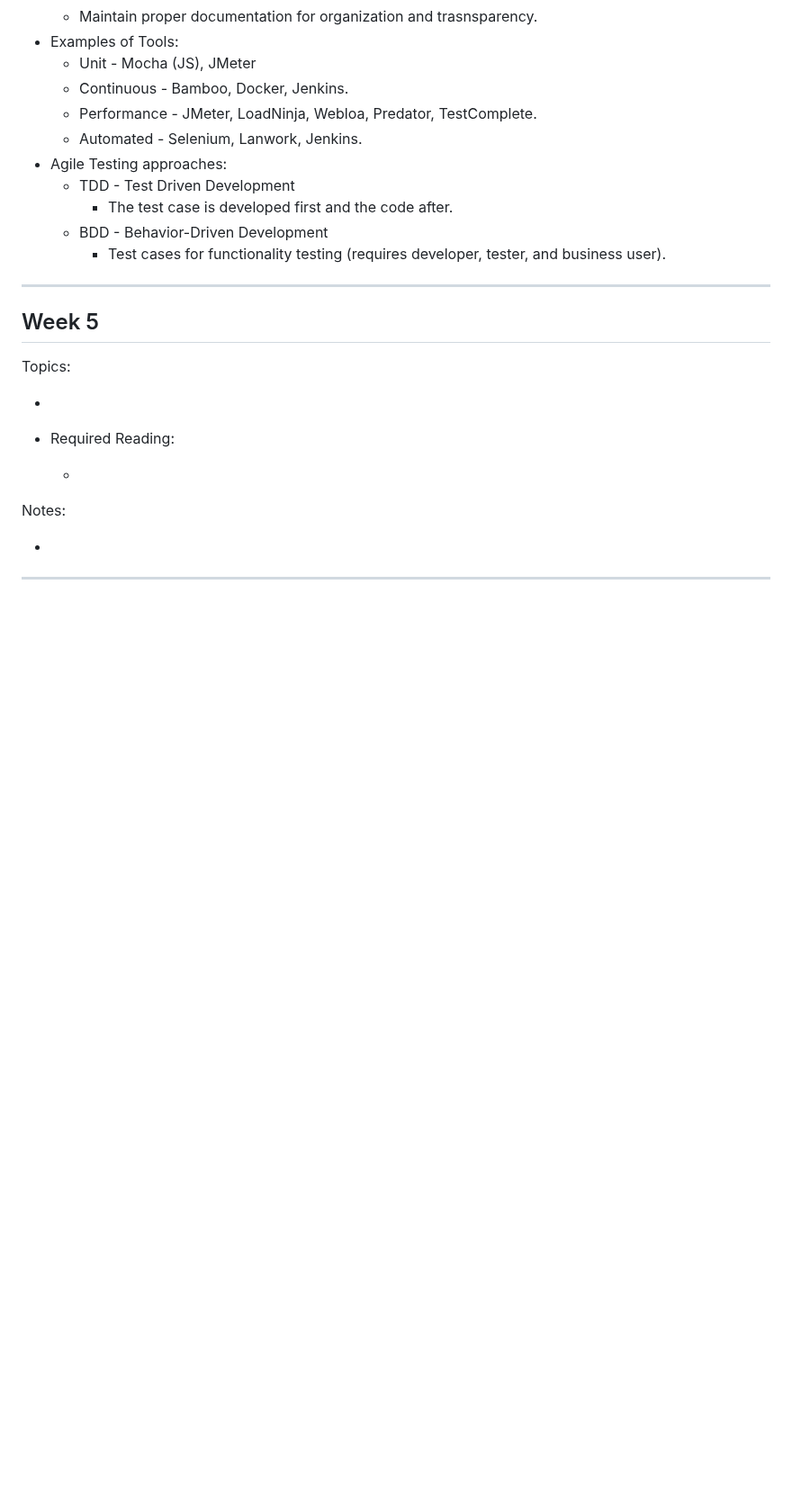
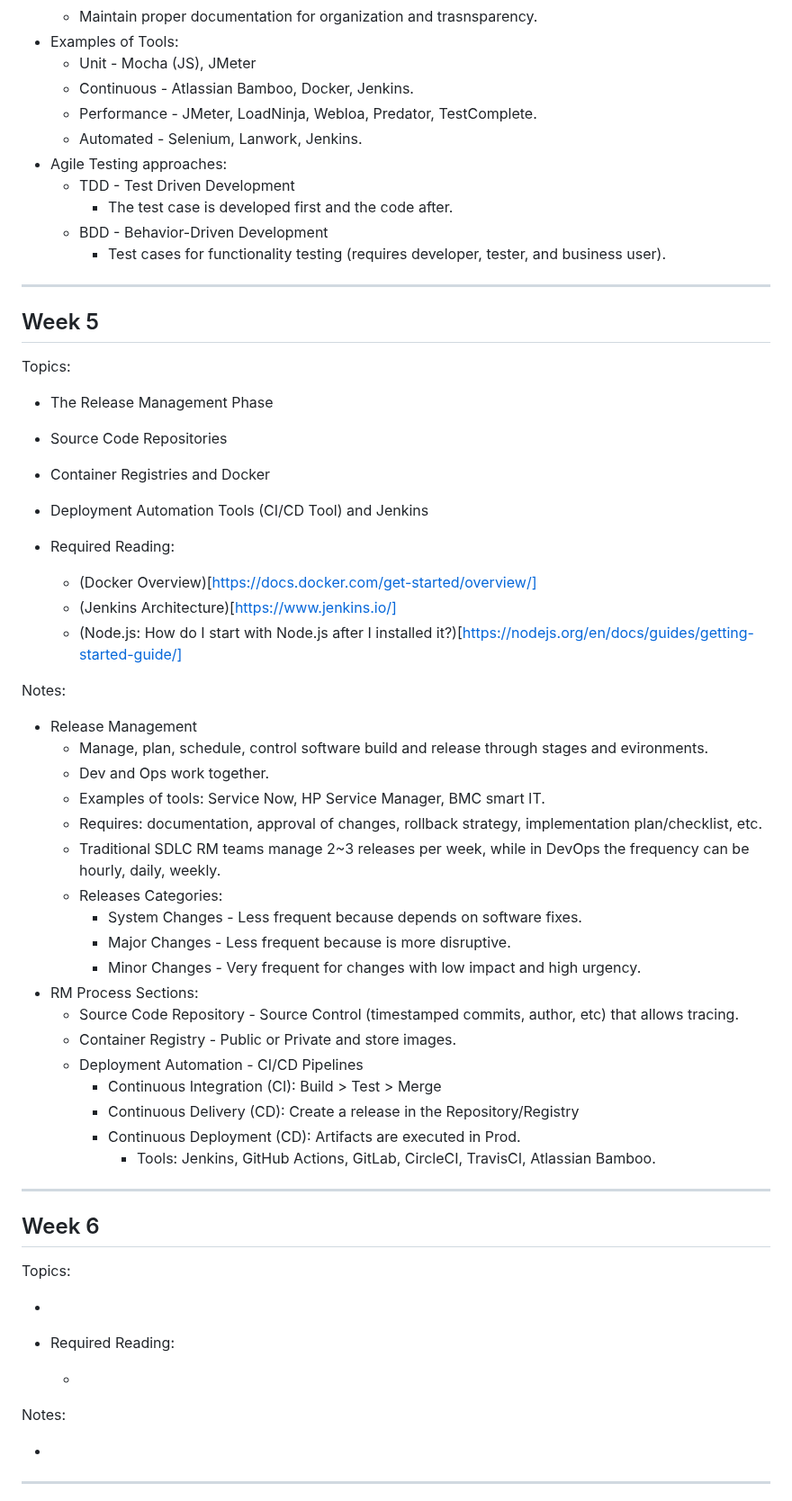
Before and after one commit to davift/DevOps, a Markdown page: SCS_4004_DevOps_Tools_and_Application.md, the part around the change. Shown at 90% size. Rendered like a GitHub page; blank space fills up the shorter version.

Commit message:
Module 5

```diff
--- a/SCS_4004_DevOps_Tools_and_Application.md
+++ b/SCS_4004_DevOps_Tools_and_Application.md
@@ -178,7 +178,7 @@ Notes:
   - Maintain proper documentation for organization and trasnsparency.
 - Examples of Tools:
   - Unit - Mocha (JS), JMeter
-  - Continuous - Bamboo, Docker, Jenkins.
+  - Continuous - Atlassian Bamboo, Docker, Jenkins.
   - Performance - JMeter, LoadNinja, Webloa, Predator, TestComplete.
   - Automated - Selenium, Lanwork, Jenkins.
 - Agile Testing approaches:
@@ -190,6 +190,44 @@ Notes:
 ---
 
 ## Week 5
+
+Topics:
+
+- The Release Management Phase
+- Source Code Repositories
+- Container Registries and Docker
+- Deployment Automation Tools (CI/CD Tool) and Jenkins
+
+- Required Reading:
+
+  - (Docker Overview)[https://docs.docker.com/get-started/overview/]
+  - (Jenkins Architecture)[https://www.jenkins.io/]
+  - (Node.js: How do I start with Node.js after I installed it?)[https://nodejs.org/en/docs/guides/getting-started-guide/]
+
+Notes:
+
+- Release Management
+  - Manage, plan, schedule, control software build and release through stages and evironments.
+  - Dev and Ops work together.
+  - Examples of tools: Service Now, HP Service Manager, BMC smart IT.
+  - Requires: documentation, approval of changes, rollback strategy, implementation plan/checklist, etc.
+  - Traditional SDLC RM teams manage 2~3 releases per week, while in DevOps the frequency can be hourly, daily, weekly.
+  - Releases Categories:
+    - System Changes - Less frequent because depends on software fixes.
+    - Major Changes - Less frequent because is more disruptive.
+    - Minor Changes - Very frequent for changes with low impact and high urgency.
+- RM Process Sections:
+  - Source Code Repository - Source Control (timestamped commits, author, etc) that allows tracing.
+  - Container Registry - Public or Private and store images.
+  - Deployment Automation - CI/CD Pipelines
+    - Continuous Integration (CI): Build > Test > Merge
+    - Continuous Delivery (CD): Create a release in the Repository/Registry
+    - Continuous Deployment (CD): Artifacts are executed in Prod.
+      - Tools: Jenkins, GitHub Actions, GitLab, CircleCI, TravisCI, Atlassian Bamboo.
+
+---
+
+## Week 6
 
 Topics:
 
```
